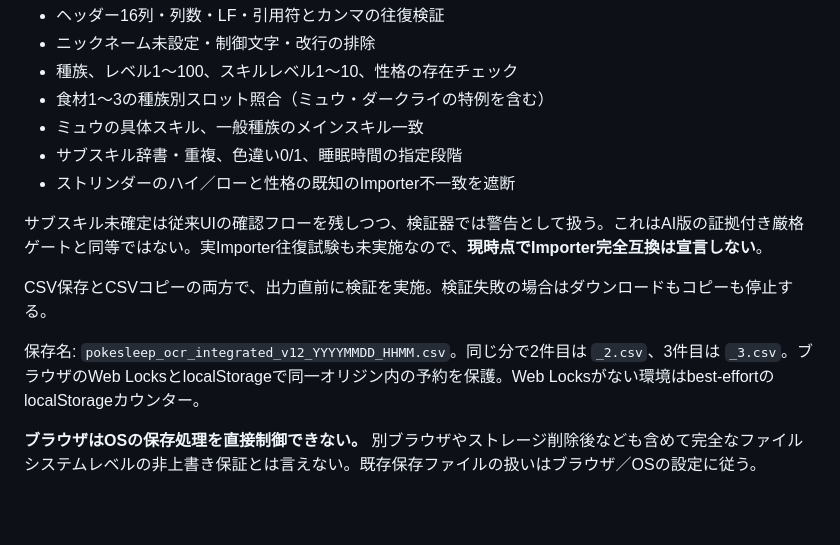
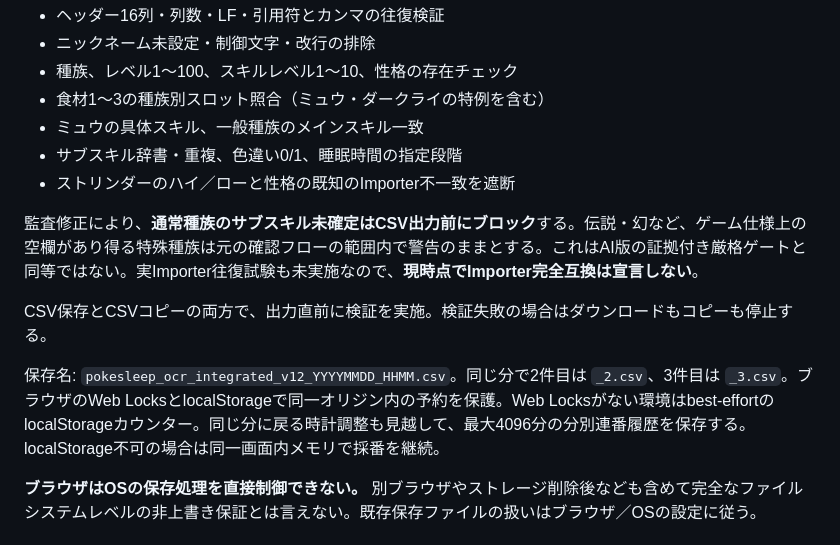
Before and after one commit to meka-create/pokesleep-scan, a Markdown page: development/STEP2_REPORT.md, the part around one of its changes. Rendered like a GitHub page; blank space fills up the shorter version.

Commit message:
docs(audit): record STEP2 independent findings, corrections, 249-species and browser regression evidence

```diff
--- a/development/STEP2_REPORT.md
+++ b/development/STEP2_REPORT.md
@@ -39,11 +39,11 @@ STEP1で凍結したCandidate125 Runtimeを引き継ぎ、OCR版の開発ブラ
 - サブスキル辞書・重複、色違い0/1、睡眠時間の指定段階
 - ストリンダーのハイ／ローと性格の既知のImporter不一致を遮断
 
-サブスキル未確定は従来UIの確認フローを残しつつ、検証器では警告として扱う。これはAI版の証拠付き厳格ゲートと同等ではない。実Importer往復試験も未実施なので、**現時点でImporter完全互換は宣言しない**。
+監査修正により、**通常種族のサブスキル未確定はCSV出力前にブロック**する。伝説・幻など、ゲーム仕様上の空欄があり得る特殊種族は元の確認フローの範囲内で警告のままとする。これはAI版の証拠付き厳格ゲートと同等ではない。実Importer往復試験も未実施なので、**現時点でImporter完全互換は宣言しない**。
 
 CSV保存とCSVコピーの両方で、出力直前に検証を実施。検証失敗の場合はダウンロードもコピーも停止する。
 
-保存名: `pokesleep_ocr_integrated_v12_YYYYMMDD_HHMM.csv`。同じ分で2件目は `_2.csv`、3件目は `_3.csv`。ブラウザのWeb LocksとlocalStorageで同一オリジン内の予約を保護。Web Locksがない環境はbest-effortのlocalStorageカウンター。
+保存名: `pokesleep_ocr_integrated_v12_YYYYMMDD_HHMM.csv`。同じ分で2件目は `_2.csv`、3件目は `_3.csv`。ブラウザのWeb LocksとlocalStorageで同一オリジン内の予約を保護。Web Locksがない環境はbest-effortのlocalStorageカウンター。同じ分に戻る時計調整も見越して、最大4096分の分別連番履歴を保存する。localStorage不可の場合は同一画面内メモリで採番を継続。
 
 **ブラウザはOSの保存処理を直接制御できない。** 別ブラウザやストレージ削除後なども含めて完全なファイルシステムレベルの非上書き保証とは言えない。既存保存ファイルの扱いはブラウザ／OSの設定に従う。
 
```
Also changed, not shown: other parts of development/STEP2_REPORT.md (+25 -2 lines).
